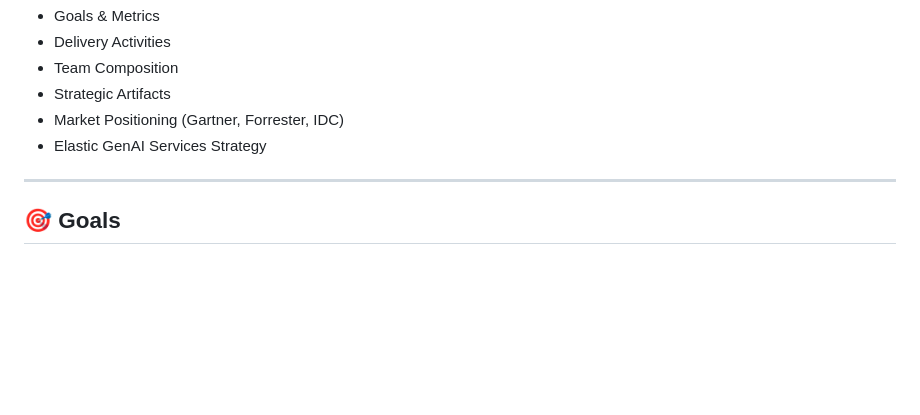
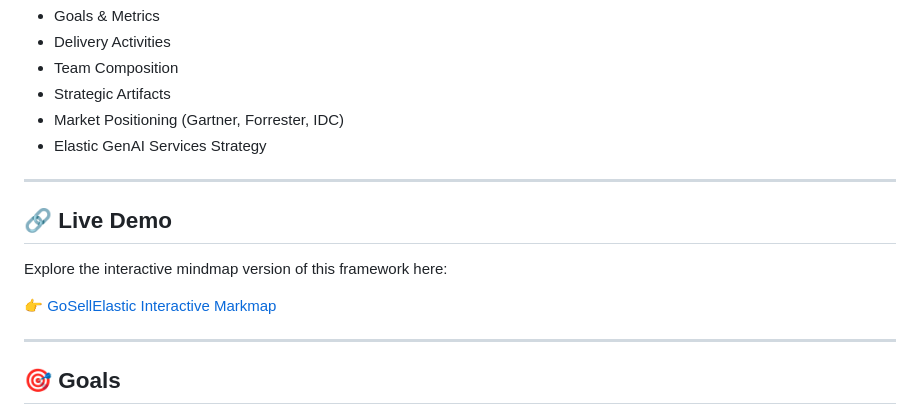
Before and after one commit to genaigeek1/Elastic, a Markdown page: README.md, the part around the change. GitHub-like rendering; blank space fills up the shorter version.

Commit message:
mindmap repo for Elastic

```diff
--- a/README.md
+++ b/README.md
@@ -12,6 +12,14 @@ This repository serves as a blueprint for Elastic's Professional Services organi
 - Strategic Artifacts
 - Market Positioning (Gartner, Forrester, IDC)
 - Elastic GenAI Services Strategy
+
+---
+
+## 🔗 Live Demo
+
+Explore the interactive mindmap version of this framework here:
+
+👉 [GoSellElastic Interactive Markmap](https://genaigeek1.github.io/Elastic/Elastic.html)
 
 ---
 
```
